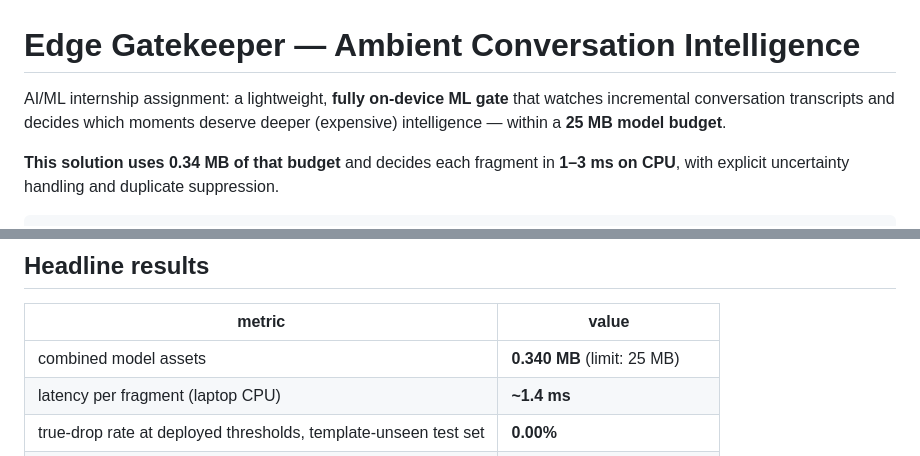
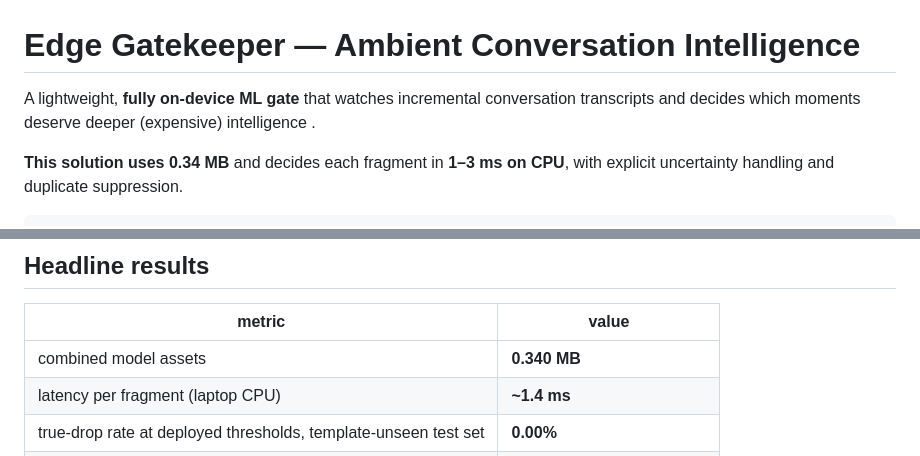
Before and after one commit to lakshaynehra2524/Gatekeeper, a Markdown page: README.md, 2 parts joined by grey strips. Rendered like a GitHub page.

Commit message:
Improving readme

```diff
--- a/README.md
+++ b/README.md
@@ -1,10 +1,10 @@
 # Edge Gatekeeper — Ambient Conversation Intelligence
 
-AI/ML internship assignment: a lightweight, **fully on-device ML gate** that
+A lightweight, **fully on-device ML gate** that
 watches incremental conversation transcripts and decides which moments deserve
-deeper (expensive) intelligence — within a **25 MB model budget**.
+deeper (expensive) intelligence .
 
-**This solution uses 0.34 MB of that budget** and decides each fragment in
+**This solution uses 0.34 MB** and decides each fragment in
 **1–3 ms on CPU**, with explicit uncertainty handling and duplicate
 suppression.
 
@@ -67,7 +67,7 @@ jupyter notebook   # run 01_data_generation.ipynb, then 02_model_training_and_co
 
 | metric | value |
 |---|---|
-| combined model assets | **0.340 MB** (limit: 25 MB) |
+| combined model assets | **0.340 MB** |
 | latency per fragment (laptop CPU) | **~1.4 ms** |
 | true-drop rate at deployed thresholds, template-unseen test set | **0.00%** |
 | false-reject rate, naive 0.5 cut | 0.21% |
```
